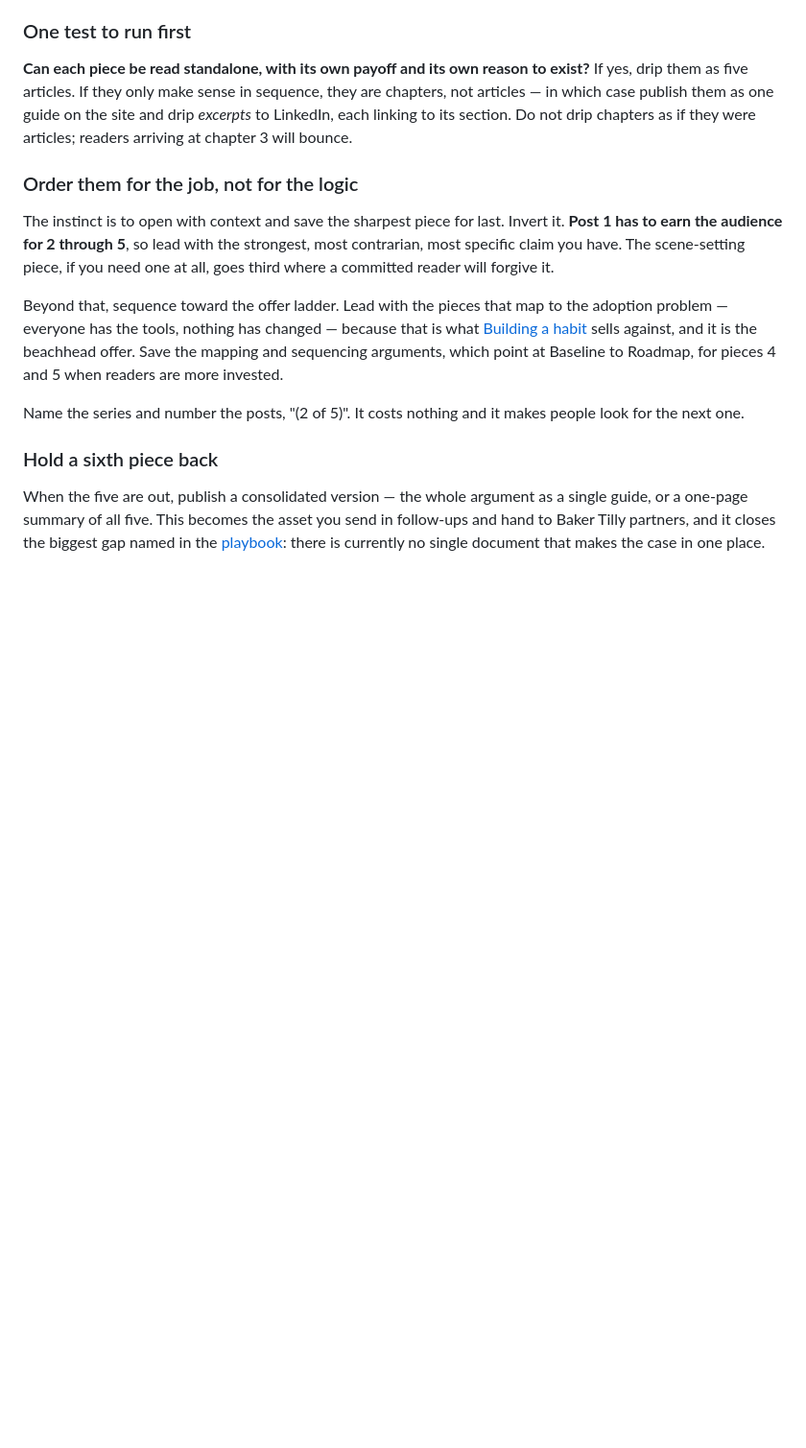
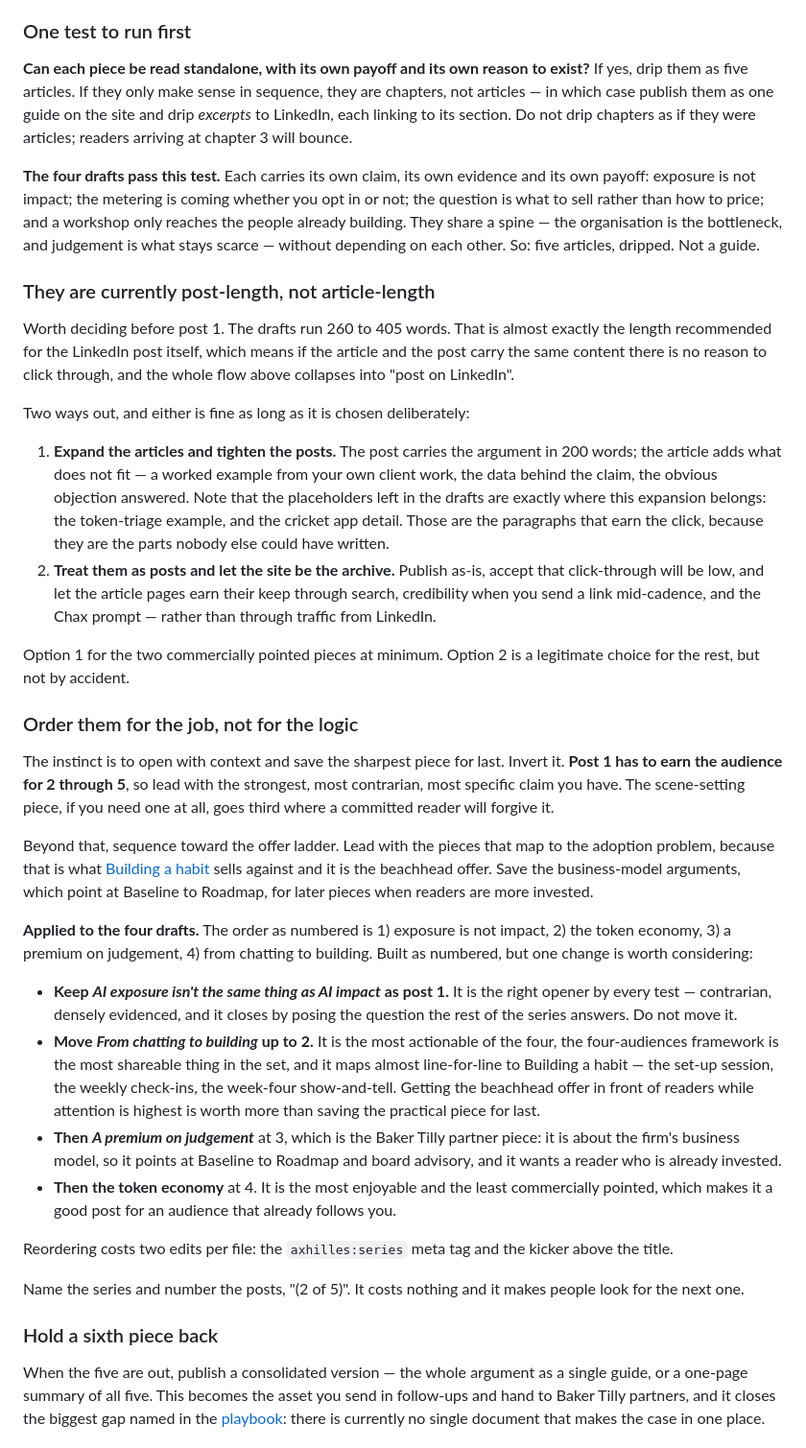
Before and after one commit to rsharmanz-web/axhilles, a Markdown page: sales/content-engine.md, the part around one of its changes. Shown at 96% size. Rendered like a GitHub page; blank space fills up the shorter version.

Commit message:
Record the drip order and the post-length finding for the series
Co-authored-by: Rahul  <rsharmanz-web@users.noreply.github.com>

```diff
--- a/sales/content-engine.md
+++ b/sales/content-engine.md
@@ -225,6 +225,33 @@ them as five articles. If they only make sense in sequence, they are chapters, n
 case publish them as one guide on the site and drip *excerpts* to LinkedIn, each linking to its
 section. Do not drip chapters as if they were articles; readers arriving at chapter 3 will bounce.
 
+**The four drafts pass this test.** Each carries its own claim, its own evidence and its own payoff:
+exposure is not impact; the metering is coming whether you opt in or not; the question is what to sell
+rather than how to price; and a workshop only reaches the people already building. They share a spine —
+the organisation is the bottleneck, and judgement is what stays scarce — without depending on each
+other. So: five articles, dripped. Not a guide.
+
+### They are currently post-length, not article-length
+
+Worth deciding before post 1. The drafts run 260 to 405 words. That is almost exactly the length
+recommended for the LinkedIn post itself, which means if the article and the post carry the same
+content there is no reason to click through, and the whole flow above collapses into "post on
+LinkedIn".
+
+Two ways out, and either is fine as long as it is chosen deliberately:
+
+1. **Expand the articles and tighten the posts.** The post carries the argument in 200 words; the
+   article adds what does not fit — a worked example from your own client work, the data behind the
+   claim, the obvious objection answered. Note that the placeholders left in the drafts are exactly
+   where this expansion belongs: the token-triage example, and the cricket app detail. Those are the
+   paragraphs that earn the click, because they are the parts nobody else could have written.
+2. **Treat them as posts and let the site be the archive.** Publish as-is, accept that click-through
+   will be low, and let the article pages earn their keep through search, credibility when you send a
+   link mid-cadence, and the Chax prompt — rather than through traffic from LinkedIn.
+
+Option 1 for the two commercially pointed pieces at minimum. Option 2 is a legitimate choice for the
+rest, but not by accident.
+
 ### Order them for the job, not for the logic
 
 The instinct is to open with context and save the sharpest piece for last. Invert it. **Post 1 has to
@@ -232,11 +259,30 @@ earn the audience for 2 through 5**, so lead with the strongest, most contrarian
 you have. The scene-setting piece, if you need one at all, goes third where a committed reader will
 forgive it.
 
-Beyond that, sequence toward the offer ladder. Lead with the pieces that map to the adoption problem —
-everyone has the tools, nothing has changed — because that is what
-[Building a habit](../offers/building-a-habit.html) sells against, and it is the beachhead offer.
-Save the mapping and sequencing arguments, which point at Baseline to Roadmap, for pieces 4 and 5 when
-readers are more invested.
+Beyond that, sequence toward the offer ladder. Lead with the pieces that map to the adoption problem,
+because that is what [Building a habit](../offers/building-a-habit.html) sells against and it is the
+beachhead offer. Save the business-model arguments, which point at Baseline to Roadmap, for later
+pieces when readers are more invested.
+
+**Applied to the four drafts.** The order as numbered is 1) exposure is not impact, 2) the token
+economy, 3) a premium on judgement, 4) from chatting to building. Built as numbered, but one change is
+worth considering:
+
+- **Keep *AI exposure isn't the same thing as AI impact* as post 1.** It is the right opener by every
+  test — contrarian, densely evidenced, and it closes by posing the question the rest of the series
+  answers. Do not move it.
+- **Move *From chatting to building* up to 2.** It is the most actionable of the four, the
+  four-audiences framework is the most shareable thing in the set, and it maps almost line-for-line to
+  Building a habit — the set-up session, the weekly check-ins, the week-four show-and-tell. Getting
+  the beachhead offer in front of readers while attention is highest is worth more than saving the
+  practical piece for last.
+- **Then *A premium on judgement*** at 3, which is the Baker Tilly partner piece: it is about the firm's
+  business model, so it points at Baseline to Roadmap and board advisory, and it wants a reader who is
+  already invested.
+- **Then the token economy** at 4. It is the most enjoyable and the least commercially pointed, which
+  makes it a good post for an audience that already follows you.
+
+Reordering costs two edits per file: the `axhilles:series` meta tag and the kicker above the title.
 
 Name the series and number the posts, "(2 of 5)". It costs nothing and it makes people look for the
 next one.
```
Also changed, not shown: other parts of sales/content-engine.md (+8 -2 lines).
